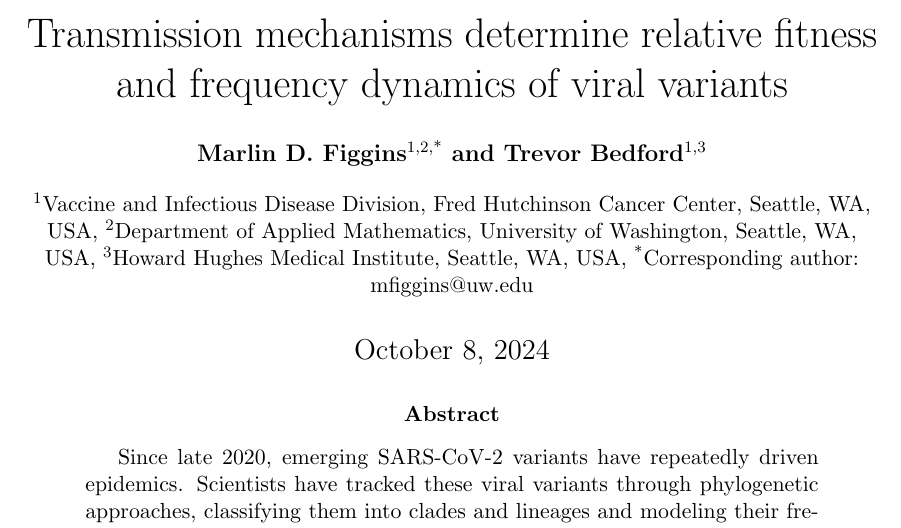
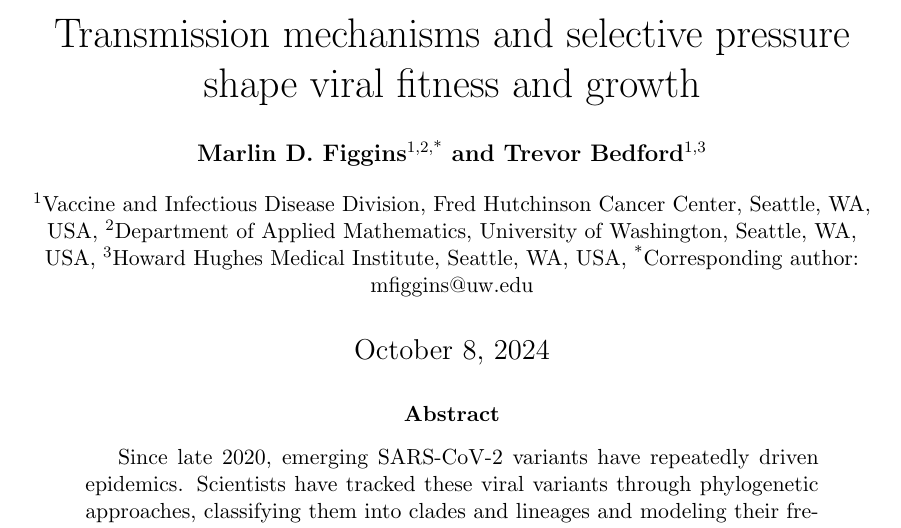
Before and after one commit to blab/relative-fitness-mechanisms, a LaTeX paper (manuscript/relative-fitness-mechanisms.tex): part of page 1 of 25, cut at the place of the change. Compiled offline with pdfLaTeX.

Commit message:
Update title

```diff
--- a/manuscript/relative-fitness-mechanisms.tex
+++ b/manuscript/relative-fitness-mechanisms.tex
@@ -69,7 +69,8 @@
 \definecolor{purple}{rgb}{0.459,0.109,0.538}
 \def\tbc#1{\textcolor{purple}{[#1]}}
 
-\title{Transmission mechanisms determine relative fitness and frequency dynamics of viral variants}
+% \title{Transmission mechanisms determine relative fitness and frequency dynamics of viral variants}
+\title{Transmission mechanisms and selective pressure shape viral fitness and growth}
 
 \author[1,2,*]{Marlin D.\ Figgins}
 \author[1,3]{Trevor Bedford}
```
